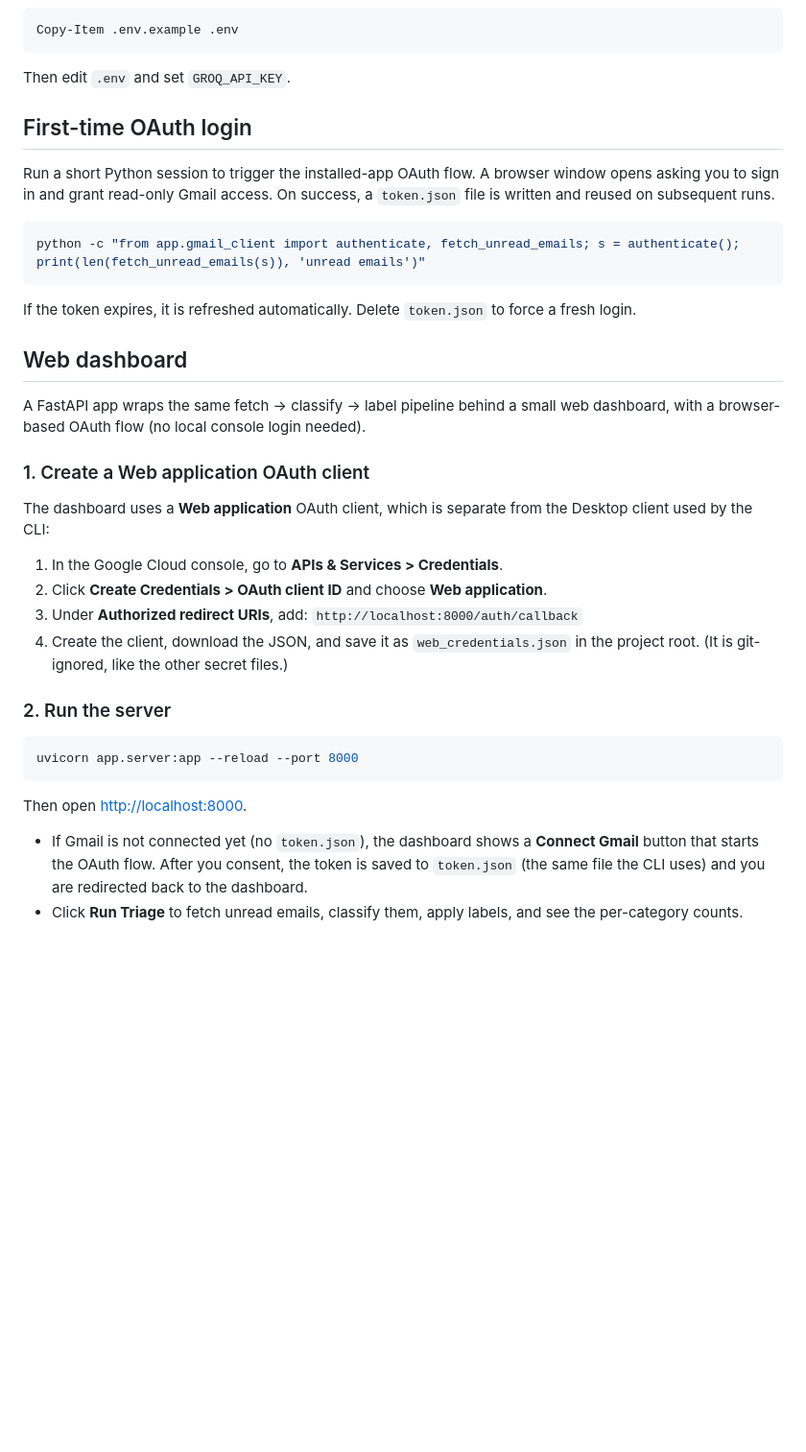
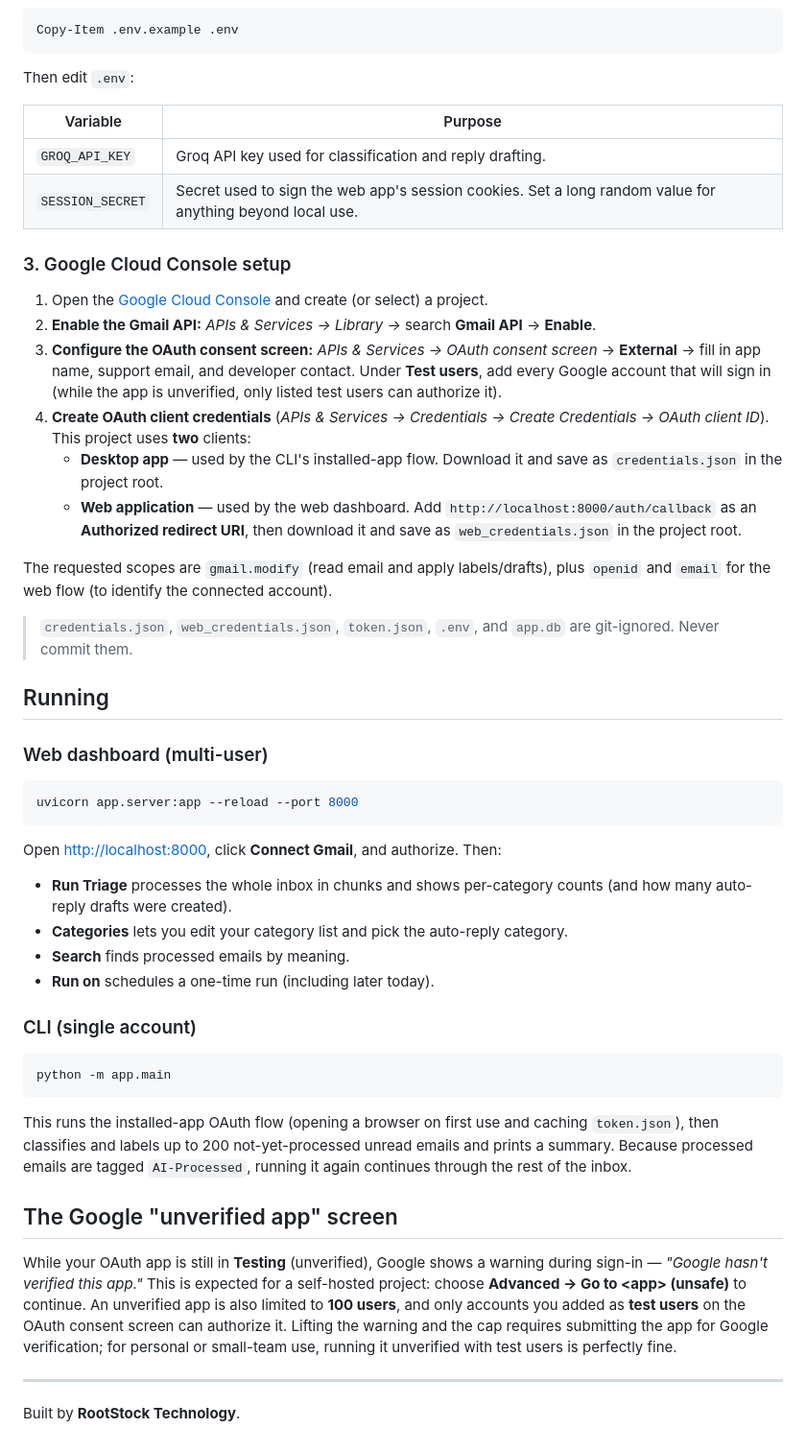
Before and after one commit to rootstock-tech/Emailsorter-FE_BE, a Markdown page: README.md, the part around one of its changes. Shown at 96% size. Rendered like a GitHub page; blank space fills up the shorter version.

Commit message:
Rewrite README with accurate setup, architecture, and feature docs

````diff
--- a/README.md
+++ b/README.md
@@ -54,49 +97,75 @@ Copy the example file and fill in your Groq API key (used in a later stage):
 Copy-Item .env.example .env
 ```
 
-Then edit `.env` and set `GROQ_API_KEY`.
+Then edit `.env`:
 
-## First-time OAuth login
+| Variable         | Purpose                                                                                                    |
+| ---------------- | ---------------------------------------------------------------------------------------------------------- |
+| `GROQ_API_KEY`   | Groq API key used for classification and reply drafting.                                                   |
+| `SESSION_SECRET` | Secret used to sign the web app's session cookies. Set a long random value for anything beyond local use.  |
 
-Run a short Python session to trigger the installed-app OAuth flow. A browser
-window opens asking you to sign in and grant read-only Gmail access. On success,
-a `token.json` file is written and reused on subsequent runs.
+### 3. Google Cloud Console setup
 
-```powershell
-python -c "from app.gmail_client import authenticate, fetch_unread_emails; s = authenticate(); print(len(fetch_unread_emails(s)), 'unread emails')"
-```
+1. Open the [Google Cloud Console](https://console.cloud.google.com/) and create
+   (or select) a project.
+2. **Enable the Gmail API:** _APIs & Services → Library →_ search **Gmail API** →
+   **Enable**.
+3. **Configure the OAuth consent screen:** _APIs & Services → OAuth consent
+   screen_ → **External** → fill in app name, support email, and developer
+   contact. Under **Test users**, add every Google account that will sign in
+   (while the app is unverified, only listed test users can authorize it).
+4. **Create OAuth client credentials** (_APIs & Services → Credentials → Create
+   Credentials → OAuth client ID_). This project uses **two** clients:
+   - **Desktop app** — used by the CLI's installed-app flow. Download it and save
+     as `credentials.json` in the project root.
+   - **Web application** — used by the web dashboard. Add
+     `http://localhost:8000/auth/callback` as an **Authorized redirect URI**,
+     then download it and save as `web_credentials.json` in the project root.
 
-If the token expires, it is refreshed automatically. Delete `token.json` to force
-a fresh login.
+The requested scopes are `gmail.modify` (read email and apply labels/drafts),
+plus `openid` and `email` for the web flow (to identify the connected account).
 
-## Web dashboard
+> `credentials.json`, `web_credentials.json`, `token.json`, `.env`, and `app.db`
+> are git-ignored. Never commit them.
 
-A FastAPI app wraps the same fetch → classify → label pipeline behind a small
-web dashboard, with a browser-based OAuth flow (no local console login needed).
+## Running
 
-### 1. Create a Web application OAuth client
-
-The dashboard uses a **Web application** OAuth client, which is separate from the
-Desktop client used by the CLI:
-
-1. In the Google Cloud console, go to **APIs & Services > Credentials**.
-2. Click **Create Credentials > OAuth client ID** and choose **Web application**.
-3. Under **Authorized redirect URIs**, add:
-   `http://localhost:8000/auth/callback`
-4. Create the client, download the JSON, and save it as `web_credentials.json`
-   in the project root. (It is git-ignored, like the other secret files.)
-
-### 2. Run the server
+### Web dashboard (multi-user)
 
 ```powershell
 uvicorn app.server:app --reload --port 8000
 ```
 
-Then open <http://localhost:8000>.
+Open <http://localhost:8000>, click **Connect Gmail**, and authorize. Then:
 
-- If Gmail is not connected yet (no `token.json`), the dashboard shows a
-  **Connect Gmail** button that starts the OAuth flow. After you consent, the
-  token is saved to `token.json` (the same file the CLI uses) and you are
-  redirected back to the dashboard.
-- Click **Run Triage** to fetch unread emails, classify them, apply labels, and
-  see the per-category counts.
+- **Run Triage** processes the whole inbox in chunks and shows per-category
+  counts (and how many auto-reply drafts were created).
+- **Categories** lets you edit your category list and pick the auto-reply
+  category.
+- **Search** finds processed emails by meaning.
+- **Run on** schedules a one-time run (including later today).
+
+### CLI (single account)
+
+```powershell
+python -m app.main
+```
+
+This runs the installed-app OAuth flow (opening a browser on first use and
+caching `token.json`), then classifies and labels up to 200 not-yet-processed
+unread emails and prints a summary. Because processed emails are tagged
+`AI-Processed`, running it again continues through the rest of the inbox.
+
+## The Google "unverified app" screen
+
+While your OAuth app is still in **Testing** (unverified), Google shows a warning
+during sign-in — _"Google hasn't verified this app."_ This is expected for a
+self-hosted project: choose **Advanced → Go to &lt;app&gt; (unsafe)** to continue.
+An unverified app is also limited to **100 users**, and only accounts you added as
+**test users** on the OAuth consent screen can authorize it. Lifting the warning
+and the cap requires submitting the app for Google verification; for personal or
+small-team use, running it unverified with test users is perfectly fine.
+
+---
+
+Built by **RootStock Technology**.
````
Also changed, not shown: other parts of README.md (+77 -34 lines).
